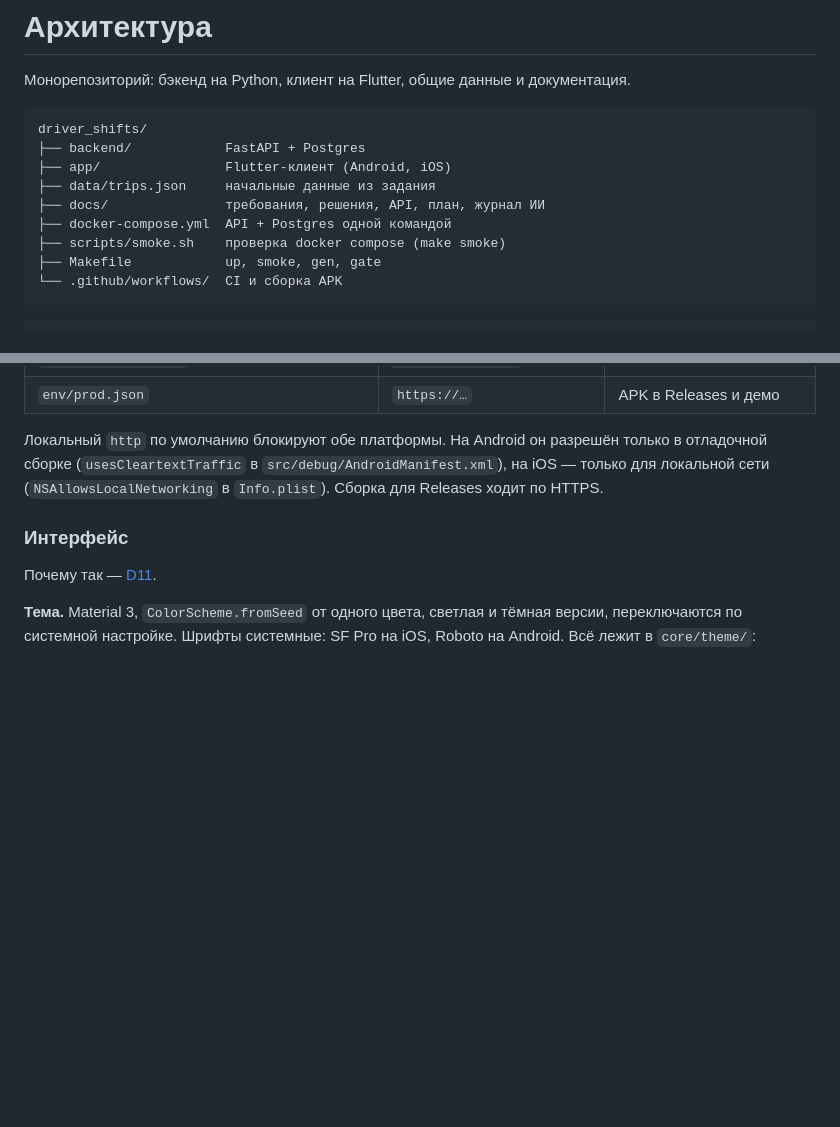
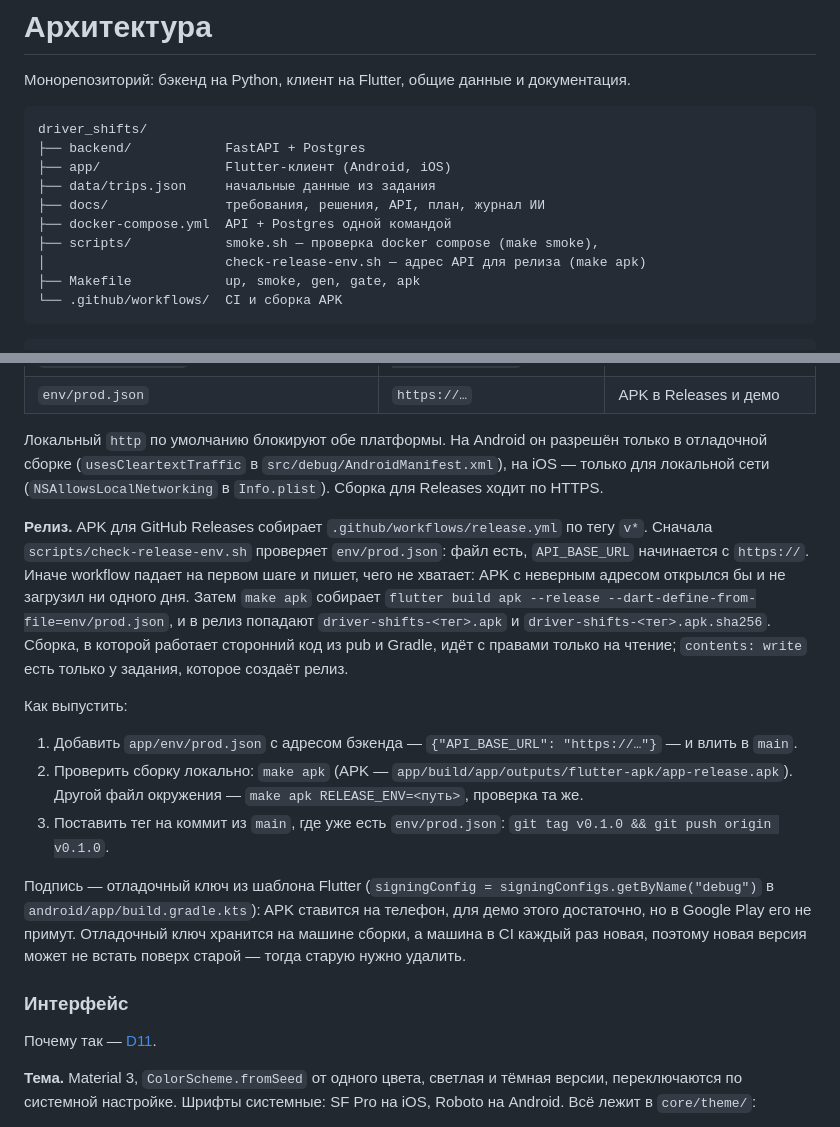
Before and after one commit to m1roxx/driver_shifts, a Markdown page: docs/architecture.md, 2 parts joined by grey strips. Drawn GitHub-style; blank space fills up the shorter version.

Commit message:
docs: describe how to cut a release and mark X4 in progress
Co-Authored-By: Claude Opus 5.5 <noreply@anthropic.com>

````diff
--- a/docs/architecture.md
+++ b/docs/architecture.md
@@ -9,8 +9,9 @@ driver_shifts/
 ├── data/trips.json     начальные данные из задания
 ├── docs/               требования, решения, API, план, журнал ИИ
 ├── docker-compose.yml  API + Postgres одной командой
-├── scripts/smoke.sh    проверка docker compose (make smoke)
-├── Makefile            up, smoke, gen, gate
+├── scripts/            smoke.sh — проверка docker compose (make smoke),
+│                       check-release-env.sh — адрес API для релиза (make apk)
+├── Makefile            up, smoke, gen, gate, apk
 └── .github/workflows/  CI и сборка APK
 ```
 
@@ -322,6 +323,29 @@ app/
 отладочной сборке (`usesCleartextTraffic` в `src/debug/AndroidManifest.xml`), на iOS — только
 для локальной сети (`NSAllowsLocalNetworking` в `Info.plist`). Сборка для Releases ходит по HTTPS.
 
+**Релиз.** APK для GitHub Releases собирает `.github/workflows/release.yml` по тегу `v*`.
+Сначала `scripts/check-release-env.sh` проверяет `env/prod.json`: файл есть, `API_BASE_URL`
+начинается с `https://`. Иначе workflow падает на первом шаге и пишет, чего не хватает: APK
+с неверным адресом открылся бы и не загрузил ни одного дня. Затем `make apk` собирает
+`flutter build apk --release --dart-define-from-file=env/prod.json`, и в релиз попадают
+`driver-shifts-<тег>.apk` и `driver-shifts-<тег>.apk.sha256`. Сборка, в которой работает сторонний
+код из pub и Gradle, идёт с правами только на чтение; `contents: write` есть только у задания,
+которое создаёт релиз.
+
+Как выпустить:
+
+1. Добавить `app/env/prod.json` с адресом бэкенда — `{"API_BASE_URL": "https://…"}` — и влить
+   в `main`.
+2. Проверить сборку локально: `make apk` (APK — `app/build/app/outputs/flutter-apk/app-release.apk`).
+   Другой файл окружения — `make apk RELEASE_ENV=<путь>`, проверка та же.
+3. Поставить тег на коммит из `main`, где уже есть `env/prod.json`:
+   `git tag v0.1.0 && git push origin v0.1.0`.
+
+Подпись — отладочный ключ из шаблона Flutter (`signingConfig = signingConfigs.getByName("debug")`
+в `android/app/build.gradle.kts`): APK ставится на телефон, для демо этого достаточно, но
+в Google Play его не примут. Отладочный ключ хранится на машине сборки, а машина в CI каждый раз
+новая, поэтому новая версия может не встать поверх старой — тогда старую нужно удалить.
+
 ### Интерфейс
 
 Почему так — [D11](decisions.md#d11-интерфейс-material-3-и-адаптивное-поведение).
````
Also changed, not shown: CLAUDE.md (+5 -2 lines), docs/requirements.md (+1 -1 lines).
